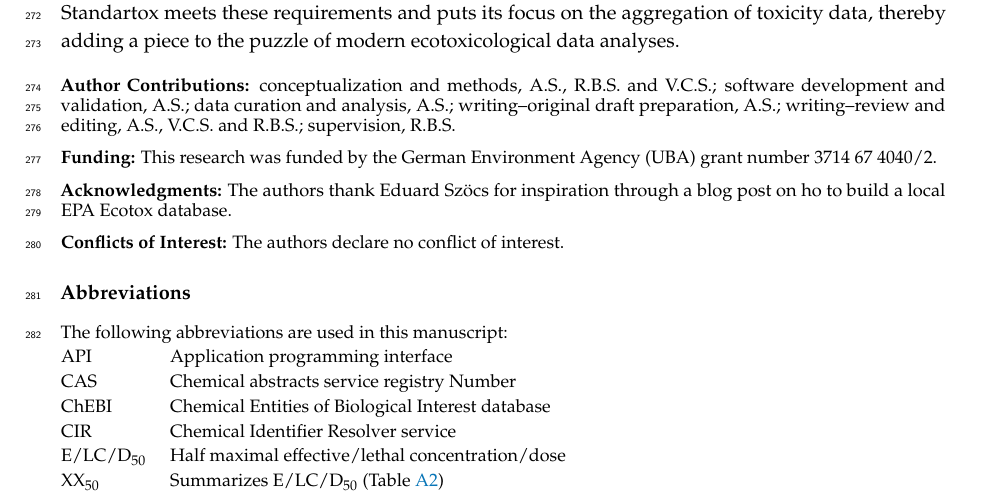
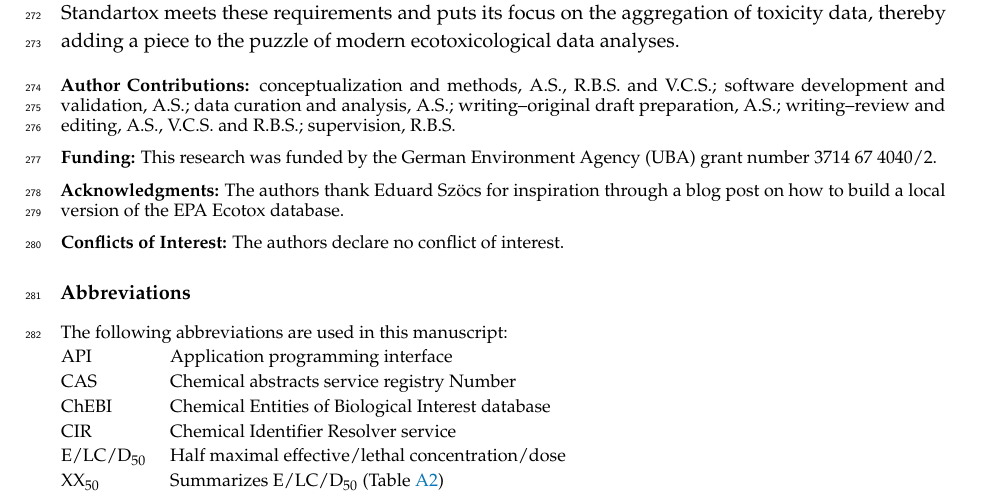
Before and after one commit to andschar/standartox-build, a LaTeX paper (article/article.tex): part of page 10 of 16, cut so that both start at the same text. Compiled offline with pdfLaTeX.

Commit message:
Updates from Overleaf

```diff
--- a/article/article.tex
+++ b/article/article.tex
@@ -67,7 +67,7 @@
 \usepackage{rotating}
 \usepackage{tikzpeople}
 \usepackage{makecell}
-\usepackage{refcheck} % debuging
+% \usepackage{refcheck} % debuging
 % code
 \lstset{
     language = R,
@@ -336,7 +336,7 @@ Due to the steady incorporation of new ecotoxicity data, the aggregated values p
 \funding{This research was funded by the German Environment Agency (UBA) grant number 3714 67 4040/2.}
 
 %%%%%%%%%%%%%%%%%%%%%%%%%%%%%%%%%%%%%%%%%%
-\acknowledgments{The authors thank Eduard Szöcs for inspiration through a blog post on ho to build a local EPA Ecotox database.}
+\acknowledgments{The authors thank Eduard Szöcs for inspiration through a blog post on how to build a local version of the EPA Ecotox database.}
 
 %%%%%%%%%%%%%%%%%%%%%%%%%%%%%%%%%%%%%%%%%%
 \conflictsofinterest{The authors declare no conflict of interest.}
```
Also changed, not shown: article/article.tex (2 more changed lines).
